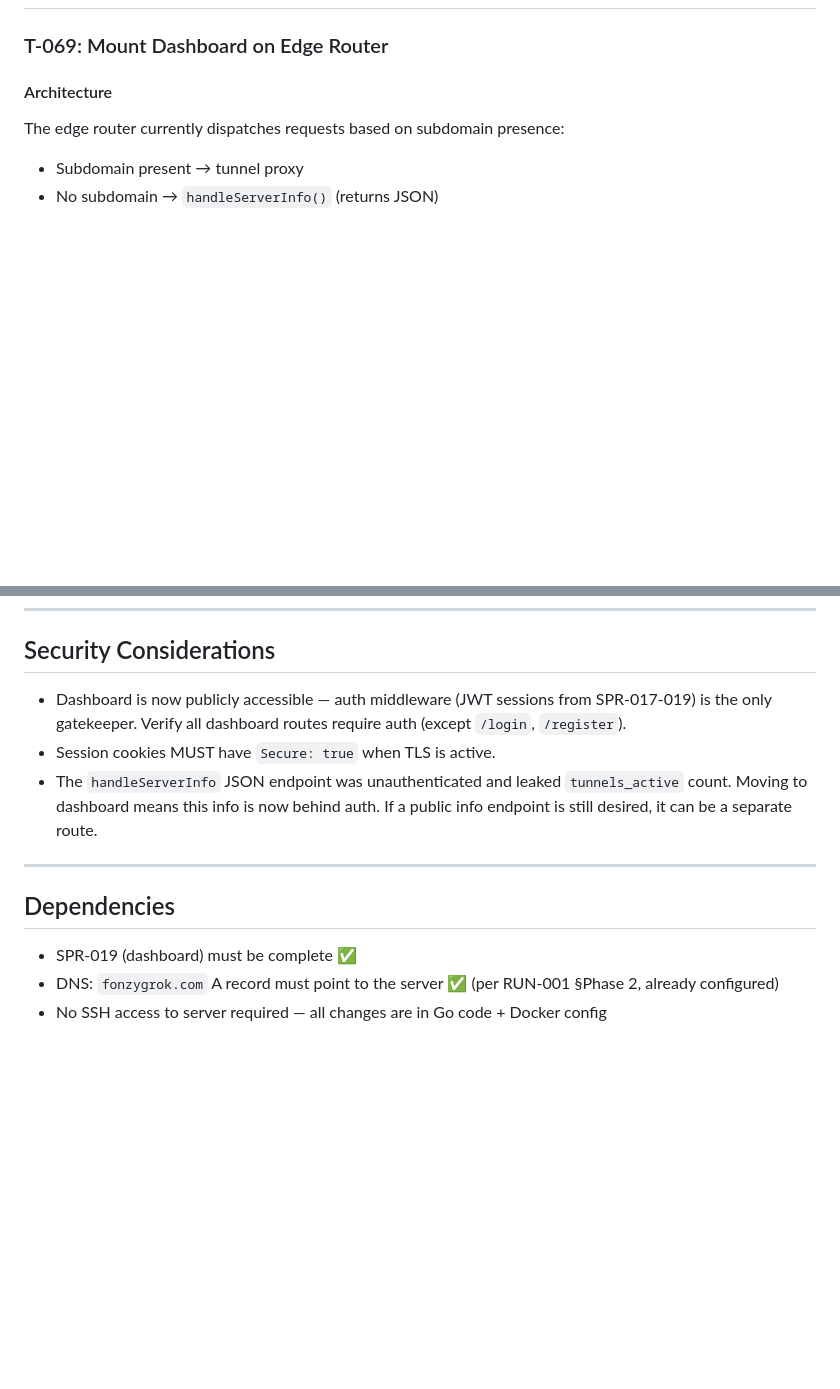
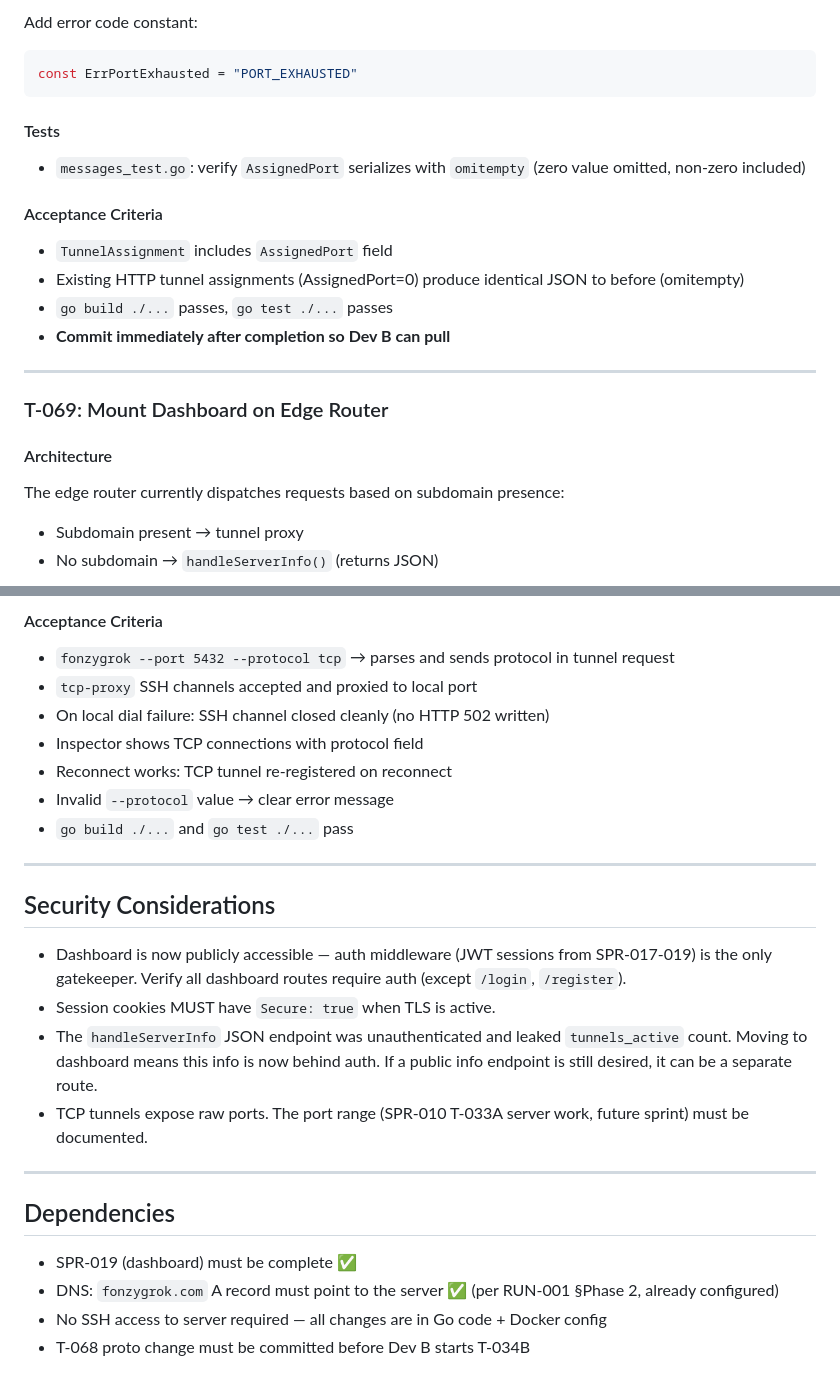
Before and after one commit to johncrowleydev/fonzygrok, a Markdown page: CODEX/05_PROJECT/SPR-020_Dashboard_Edge.md, 2 parts joined by grey strips. Rendered like a GitHub page; blank space fills up the shorter version.

````diff
--- a/CODEX/05_PROJECT/SPR-020_Dashboard_Edge.md
+++ b/CODEX/05_PROJECT/SPR-020_Dashboard_Edge.md
@@ -47,3 +84,21 @@ All tasks are Dev A (server track). Sequential — T-069 first.
+Add error code constant:
+
+```go
+const ErrPortExhausted = "PORT_EXHAUSTED"
+```
+
+#### Tests
+
+- `messages_test.go`: verify `AssignedPort` serializes with `omitempty` (zero value omitted, non-zero included)
+
+#### Acceptance Criteria
+
+- `TunnelAssignment` includes `AssignedPort` field
+- Existing HTTP tunnel assignments (AssignedPort=0) produce identical JSON to before (omitempty)
+- `go build ./...` passes, `go test ./...` passes
+- **Commit immediately after completion so Dev B can pull**
+
+---
 
 ### T-069: Mount Dashboard on Edge Router
 
@@ -255,8 +376,21 @@ Light theme palette suggestion (developer may refine):
+#### Acceptance Criteria
+
+- `fonzygrok --port 5432 --protocol tcp` → parses and sends protocol in tunnel request
+- `tcp-proxy` SSH channels accepted and proxied to local port
+- On local dial failure: SSH channel closed cleanly (no HTTP 502 written)
+- Inspector shows TCP connections with protocol field
+- Reconnect works: TCP tunnel re-registered on reconnect
+- Invalid `--protocol` value → clear error message
+- `go build ./...` and `go test ./...` pass
+
+---
+
 ## Security Considerations
 
 - Dashboard is now publicly accessible — auth middleware (JWT sessions from SPR-017-019) is the only gatekeeper. Verify all dashboard routes require auth (except `/login`, `/register`).
 - Session cookies MUST have `Secure: true` when TLS is active.
 - The `handleServerInfo` JSON endpoint was unauthenticated and leaked `tunnels_active` count. Moving to dashboard means this info is now behind auth. If a public info endpoint is still desired, it can be a separate route.
+- TCP tunnels expose raw ports. The port range (SPR-010 T-033A server work, future sprint) must be documented.
 
 ---
 
@@ -265,3 +399,4 @@ Light theme palette suggestion (developer may refine):
 - SPR-019 (dashboard) must be complete ✅
 - DNS: `fonzygrok.com` A record must point to the server ✅ (per RUN-001 §Phase 2, already configured)
 - No SSH access to server required — all changes are in Go code + Docker config
+- T-068 proto change must be committed before Dev B starts T-034B
````
Also changed, not shown: other parts of CODEX/05_PROJECT/SPR-020_Dashboard_Edge.md (+112 -9 lines).
